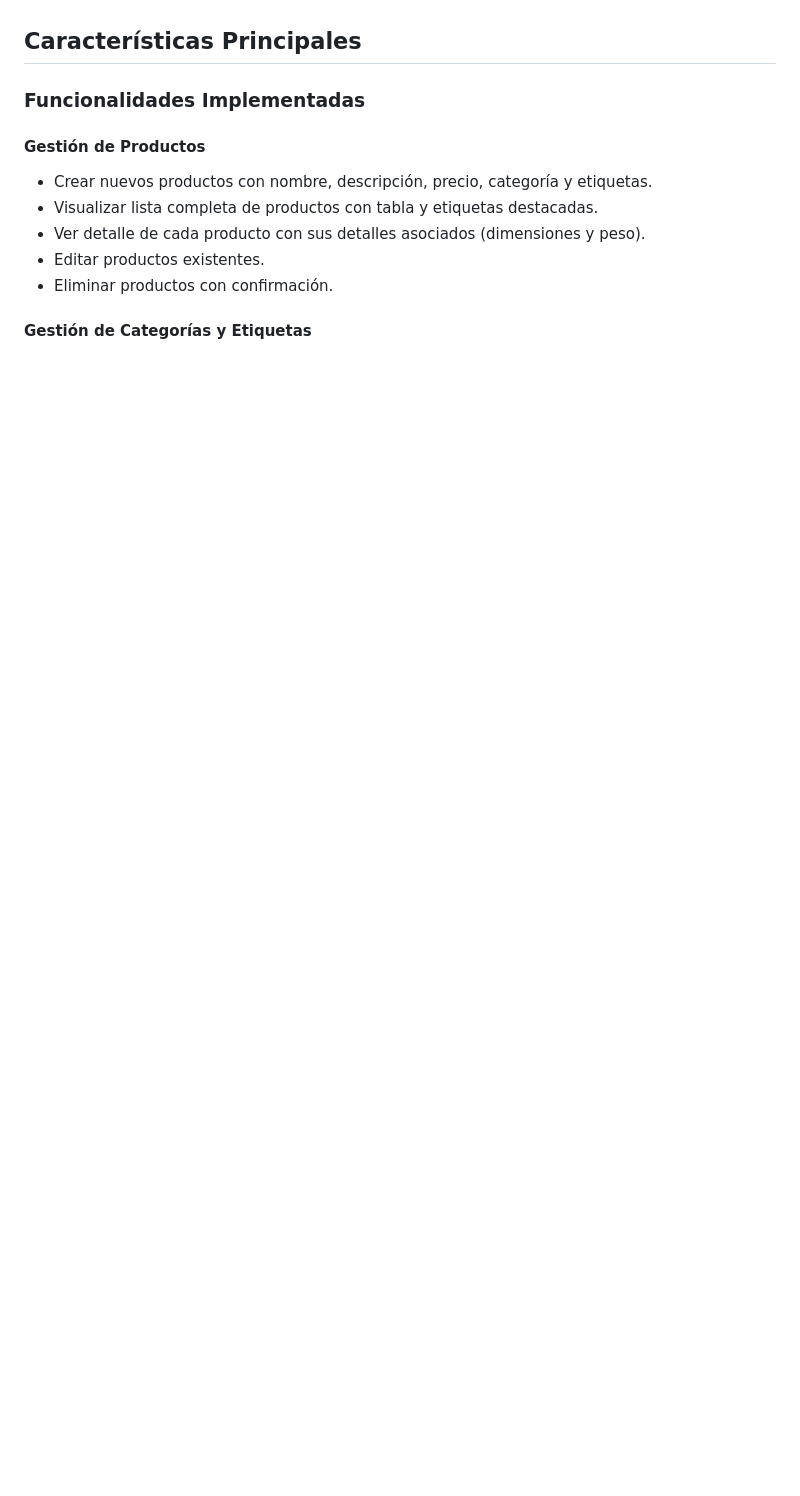
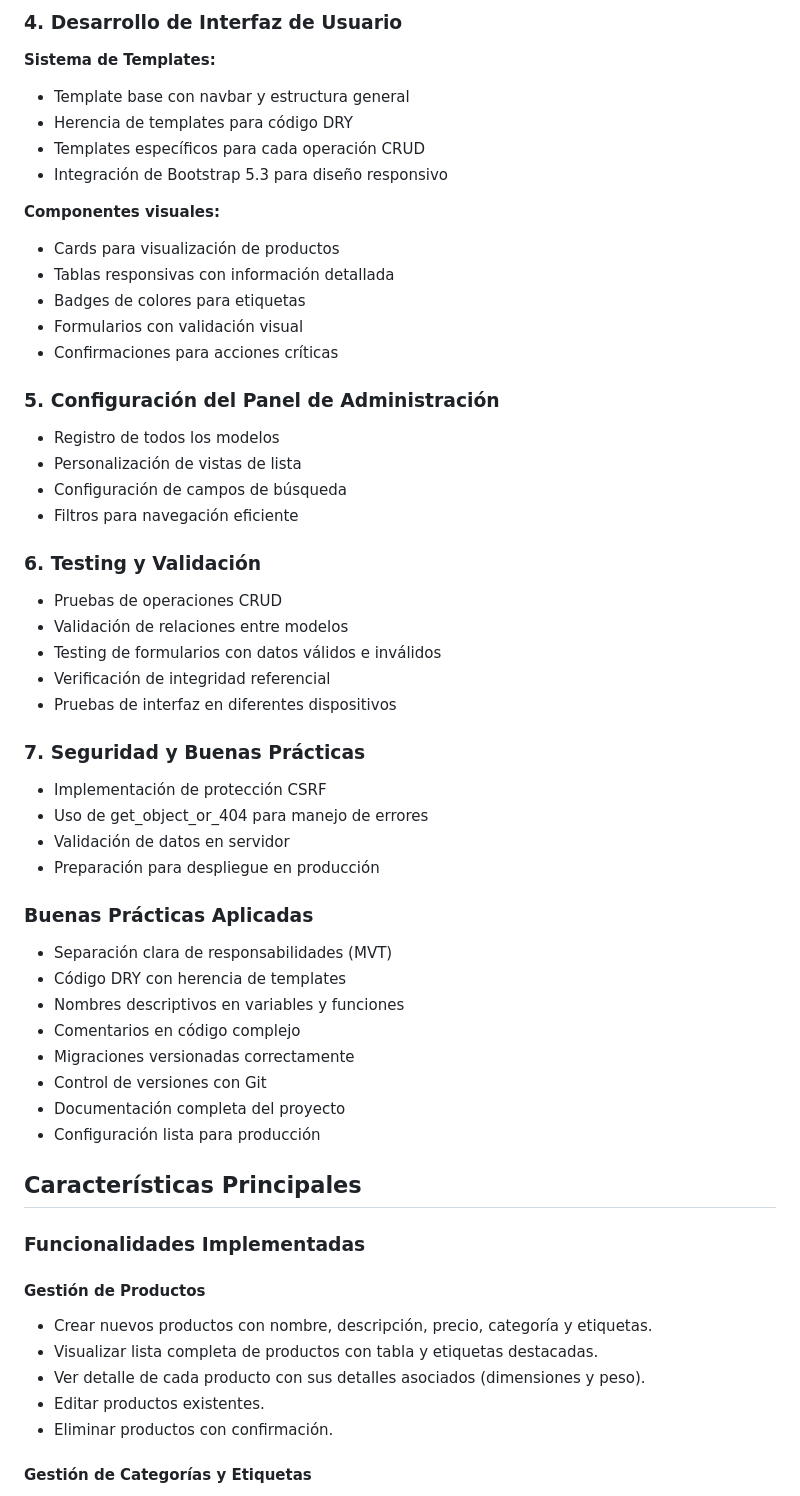
Before and after one commit to Linwi-V/Evaluacion_Modulo7, a Markdown page: README.md, the part around the change printed below. Rendered like a GitHub page; blank space fills up the shorter version.

Commit message:
Expand README with project problem and development focus
Added detailed project description and development approach.

```diff
--- a/README.md
+++ b/README.md
@@ -8,3 +61,46 @@ Este proyecto forma parte del portafolio del Módulo 7 del Bootcamp Desarrollo F
+### 4. Desarrollo de Interfaz de Usuario
+
+**Sistema de Templates:**
+- Template base con navbar y estructura general
+- Herencia de templates para código DRY
+- Templates específicos para cada operación CRUD
+- Integración de Bootstrap 5.3 para diseño responsivo
+
+**Componentes visuales:**
+- Cards para visualización de productos
+- Tablas responsivas con información detallada
+- Badges de colores para etiquetas
+- Formularios con validación visual
+- Confirmaciones para acciones críticas
+
+### 5. Configuración del Panel de Administración
+- Registro de todos los modelos
+- Personalización de vistas de lista
+- Configuración de campos de búsqueda
+- Filtros para navegación eficiente
+
+### 6. Testing y Validación
+- Pruebas de operaciones CRUD
+- Validación de relaciones entre modelos
+- Testing de formularios con datos válidos e inválidos
+- Verificación de integridad referencial
+- Pruebas de interfaz en diferentes dispositivos
+
+### 7. Seguridad y Buenas Prácticas
+- Implementación de protección CSRF
+- Uso de get_object_or_404 para manejo de errores
+- Validación de datos en servidor
+- Preparación para despliegue en producción
+
+### Buenas Prácticas Aplicadas
+- Separación clara de responsabilidades (MVT)
+- Código DRY con herencia de templates
+- Nombres descriptivos en variables y funciones
+- Comentarios en código complejo
+- Migraciones versionadas correctamente
+- Control de versiones con Git
+- Documentación completa del proyecto
+- Configuración lista para producción
 
 ## Características Principales
 
```
Also changed, not shown: other parts of README.md (+53 -0 lines).
